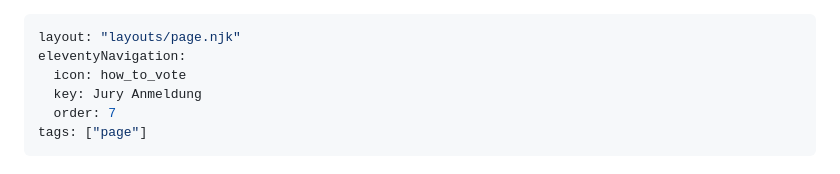
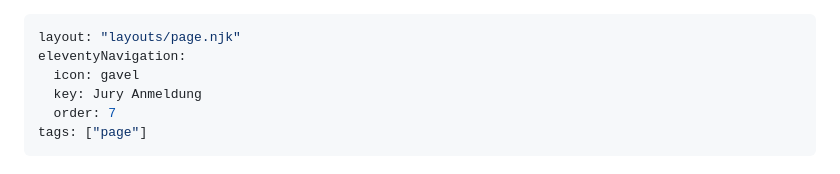
Before and after one commit to Snapstromegon/ndmfreestyle23.de, a Markdown page: src/jury/index.md, the part around the change. Rendered like a GitHub page.

Commit message:
Switch icon for jury

```diff
--- a/src/jury/index.md
+++ b/src/jury/index.md
@@ -1,7 +1,7 @@
 ---
 layout: "layouts/page.njk"
 eleventyNavigation:
-  icon: how_to_vote
+  icon: gavel
   key: Jury Anmeldung
   order: 7
 tags: ["page"]
```
